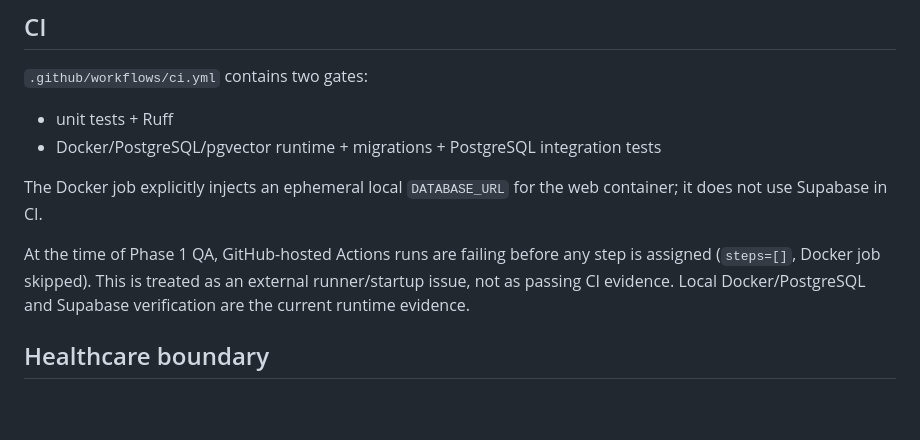
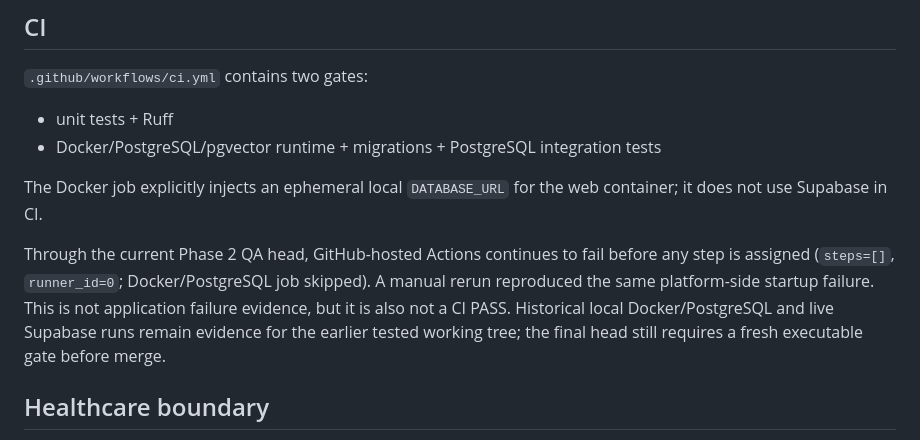
Before and after one commit to omarbazooka/MediLab, a Markdown page: README.md, the part around the change. Drawn GitHub-style; blank space fills up the shorter version.

Commit message:
docs(ci): record repeated external runner startup failure

```diff
--- a/README.md
+++ b/README.md
@@ -366,7 +366,7 @@ Formatting count varies as the repository grows; use the command output from the
 
 The Docker job explicitly injects an ephemeral local `DATABASE_URL` for the web container; it does not use Supabase in CI.
 
-At the time of Phase 1 QA, GitHub-hosted Actions runs are failing before any step is assigned (`steps=[]`, Docker job skipped). This is treated as an external runner/startup issue, not as passing CI evidence. Local Docker/PostgreSQL and Supabase verification are the current runtime evidence.
+Through the current Phase 2 QA head, GitHub-hosted Actions continues to fail before any step is assigned (`steps=[]`, `runner_id=0`; Docker/PostgreSQL job skipped). A manual rerun reproduced the same platform-side startup failure. This is not application failure evidence, but it is also not a CI PASS. Historical local Docker/PostgreSQL and live Supabase runs remain evidence for the earlier tested working tree; the final head still requires a fresh executable gate before merge.
 
 ## Healthcare boundary
 
```
